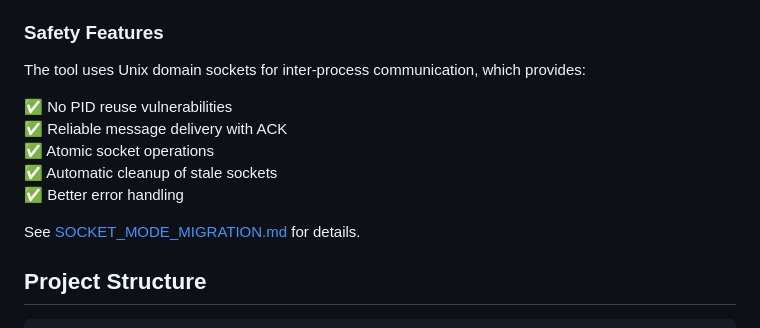
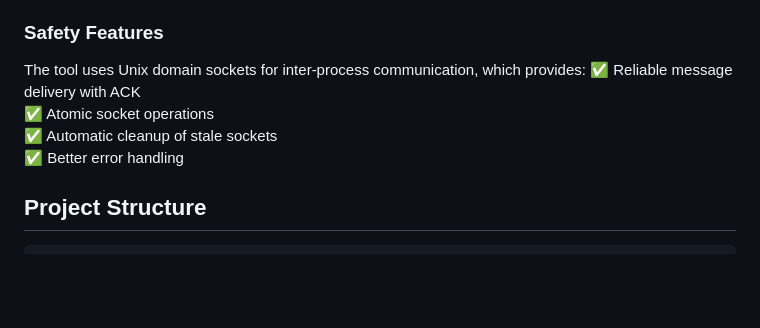
Before and after one commit to guisongchen/voice_to_text, a Markdown page: README.md, the part around the change. Rendered like a GitHub page; blank space fills up the shorter version.

```diff
--- a/README.md
+++ b/README.md
@@ -117,14 +117,10 @@ Audio files are saved in `/tmp/` with timestamps.
 ### Safety Features
 
 The tool uses Unix domain sockets for inter-process communication, which provides:
-
-✅ No PID reuse vulnerabilities
 ✅ Reliable message delivery with ACK
 ✅ Atomic socket operations
 ✅ Automatic cleanup of stale sockets
 ✅ Better error handling
-
-See [SOCKET_MODE_MIGRATION.md](SOCKET_MODE_MIGRATION.md) for details.
 
 ## Project Structure
 
```
Also changed, not shown: README_zh.md (added, +213 -0 lines).
